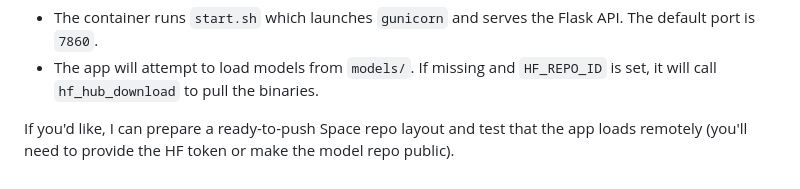
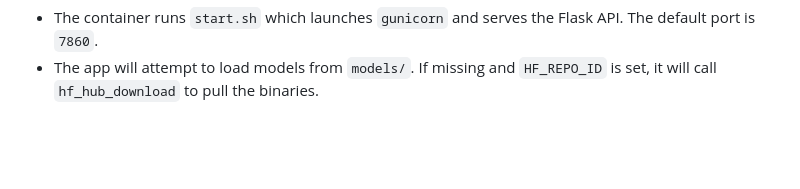
Before and after one commit to Tiasha-0504/StockXiq, a Markdown page: README.md, the part around the change. GitHub-like rendering; blank space fills up the shorter version.

```diff
--- a/README.md
+++ b/README.md
@@ -85,5 +85,3 @@ git push
 Notes:
 - The container runs `start.sh` which launches `gunicorn` and serves the Flask API. The default port is `7860`.
 - The app will attempt to load models from `models/`. If missing and `HF_REPO_ID` is set, it will call `hf_hub_download` to pull the binaries.
-
-If you'd like, I can prepare a ready-to-push Space repo layout and test that the app loads remotely (you'll need to provide the HF token or make the model repo public).
```
